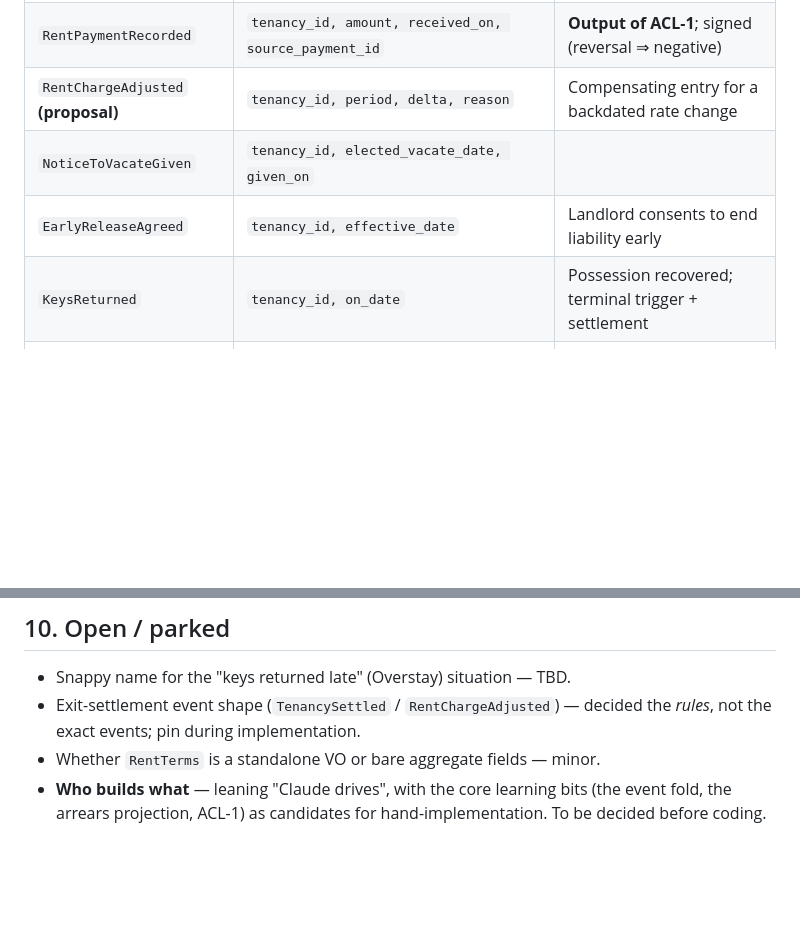
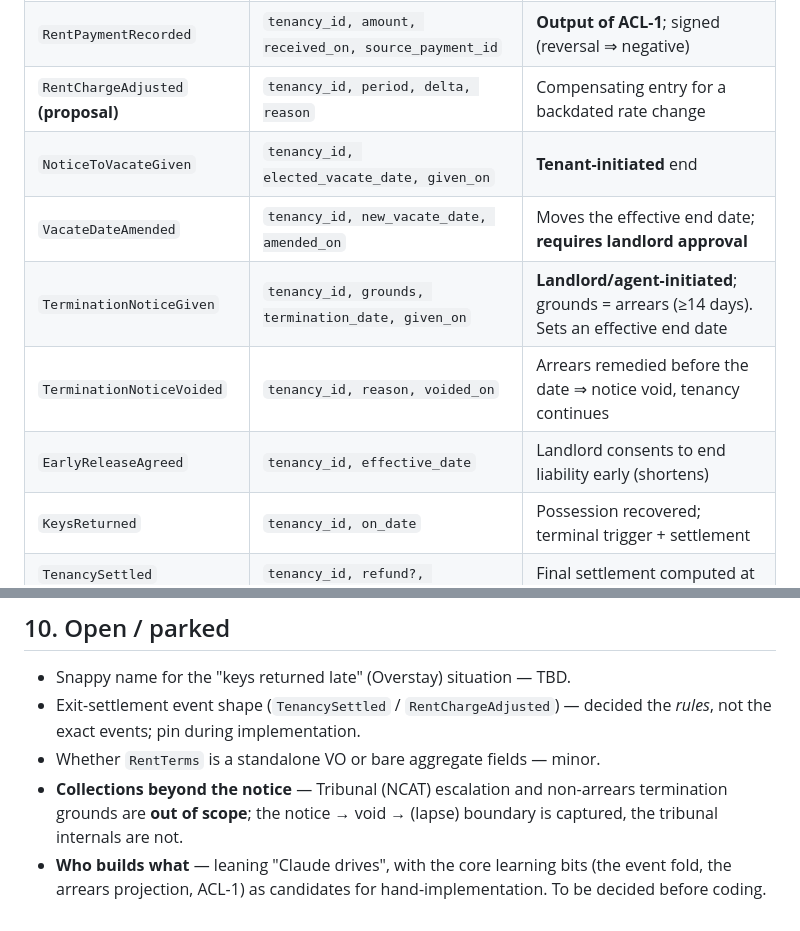
Before and after one commit to snag-run/latchkey, a Markdown page: docs/domain-model.md, 2 parts joined by grey strips. GitHub-like rendering; blank space fills up the shorter version.

```diff
--- a/docs/domain-model.md
+++ b/docs/domain-model.md
@@ -76,8 +76,11 @@ access-control list.
 | `RentFellDue` | `tenancy_id, due_date, amount, period_from, period_to` | Step tick, via lazy catch-up; **carries the amount** |
 | `RentPaymentRecorded` | `tenancy_id, amount, received_on, source_payment_id` | **Output of ACL-1**; signed (reversal ⇒ negative) |
 | `RentChargeAdjusted` **(proposal)** | `tenancy_id, period, delta, reason` | Compensating entry for a backdated rate change |
-| `NoticeToVacateGiven` | `tenancy_id, elected_vacate_date, given_on` | |
-| `EarlyReleaseAgreed` | `tenancy_id, effective_date` | Landlord consents to end liability early |
+| `NoticeToVacateGiven` | `tenancy_id, elected_vacate_date, given_on` | **Tenant-initiated** end |
+| `VacateDateAmended` | `tenancy_id, new_vacate_date, amended_on` | Moves the effective end date; **requires landlord approval** |
+| `TerminationNoticeGiven` | `tenancy_id, grounds, termination_date, given_on` | **Landlord/agent-initiated**; grounds = arrears (≥14 days). Sets an effective end date |
+| `TerminationNoticeVoided` | `tenancy_id, reason, voided_on` | Arrears remedied before the date ⇒ notice void, tenancy continues |
+| `EarlyReleaseAgreed` | `tenancy_id, effective_date` | Landlord consents to end liability early (shortens) |
 | `KeysReturned` | `tenancy_id, on_date` | Possession recovered; terminal trigger + settlement |
 | `TenancySettled` **(proposal)** | `tenancy_id, refund?, overstay_charge?` | Final settlement computed at `KeysReturned` |
 
@@ -273,6 +304,9 @@ values. It's where small domain rules live, keeping the aggregate clean.
 - Exit-settlement event shape (`TenancySettled` / `RentChargeAdjusted`) — decided
   the *rules*, not the exact events; pin during implementation.
 - Whether `RentTerms` is a standalone VO or bare aggregate fields — minor.
+- **Collections beyond the notice** — Tribunal (NCAT) escalation and non-arrears
+  termination grounds are **out of scope**; the notice → void → (lapse) boundary is
+  captured, the tribunal internals are not.
 - **Who builds what** — leaning "Claude drives", with the core learning bits
   (the event fold, the arrears projection, ACL-1) as candidates for
   hand-implementation. To be decided before coding.
```
Also changed, not shown: other parts of docs/domain-model.md (+50 -22 lines), docs/context-map.md (added, +93 -0 lines).
